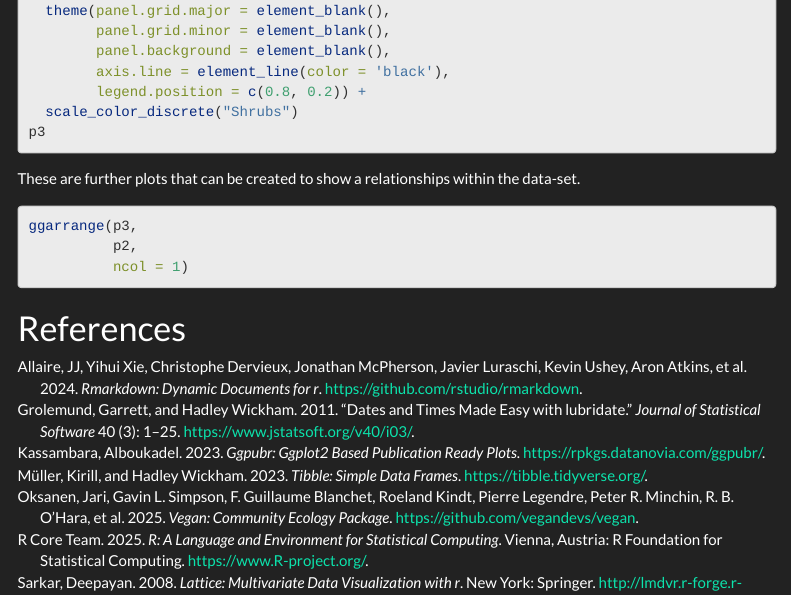
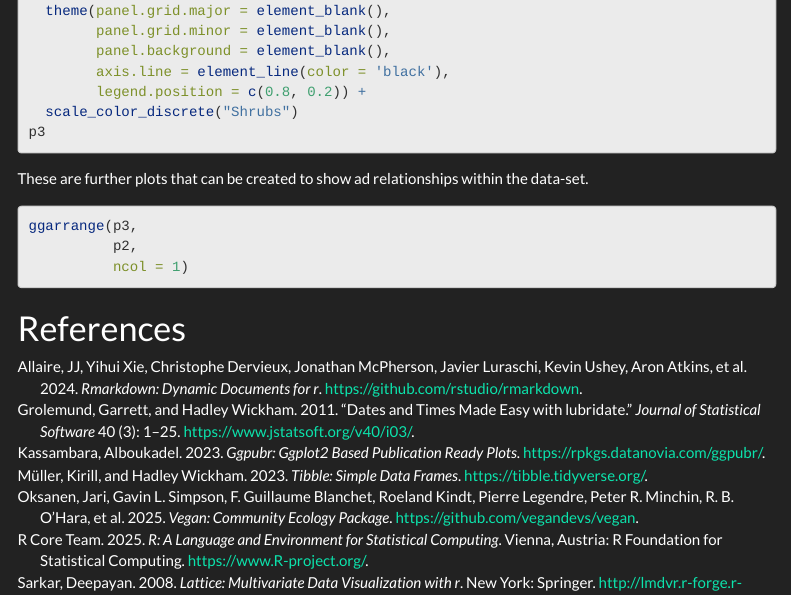
Before and after one commit to Wycology/vegan, an R Markdown document (vegan.Rmd): the page in a window 1100 px wide, from 11340 px down. Rendered offline with R 4.5, knitr and Pandoc, with nearby package versions; code that draws random numbers runs with fixed seeds of ours; some code elsewhere in the file could not run offline; menus at the side of the page are left out; long lines of code are wrapped.

Commit message:
Vegan in R

````diff
--- a/vegan.Rmd
+++ b/vegan.Rmd
@@ -352,7 +352,7 @@ p3 <- ggplot() +
 p3
 ```
 
-These are further plots that can be created to show a relationships within the data-set.
+These are further plots that can be created to show ad relationships within the data-set.
 
 ```{r eval=FALSE}
 ggarrange(p3,
````
